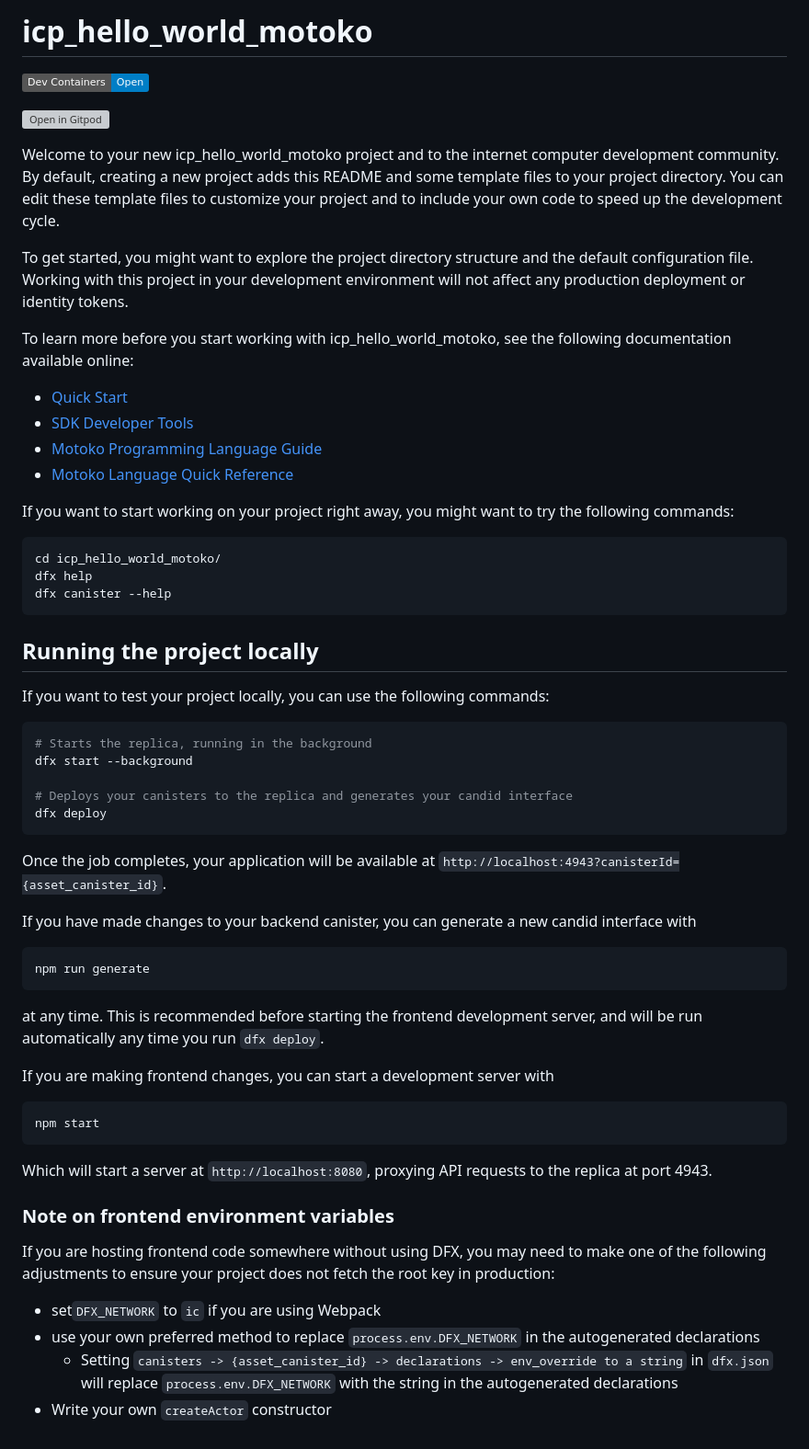
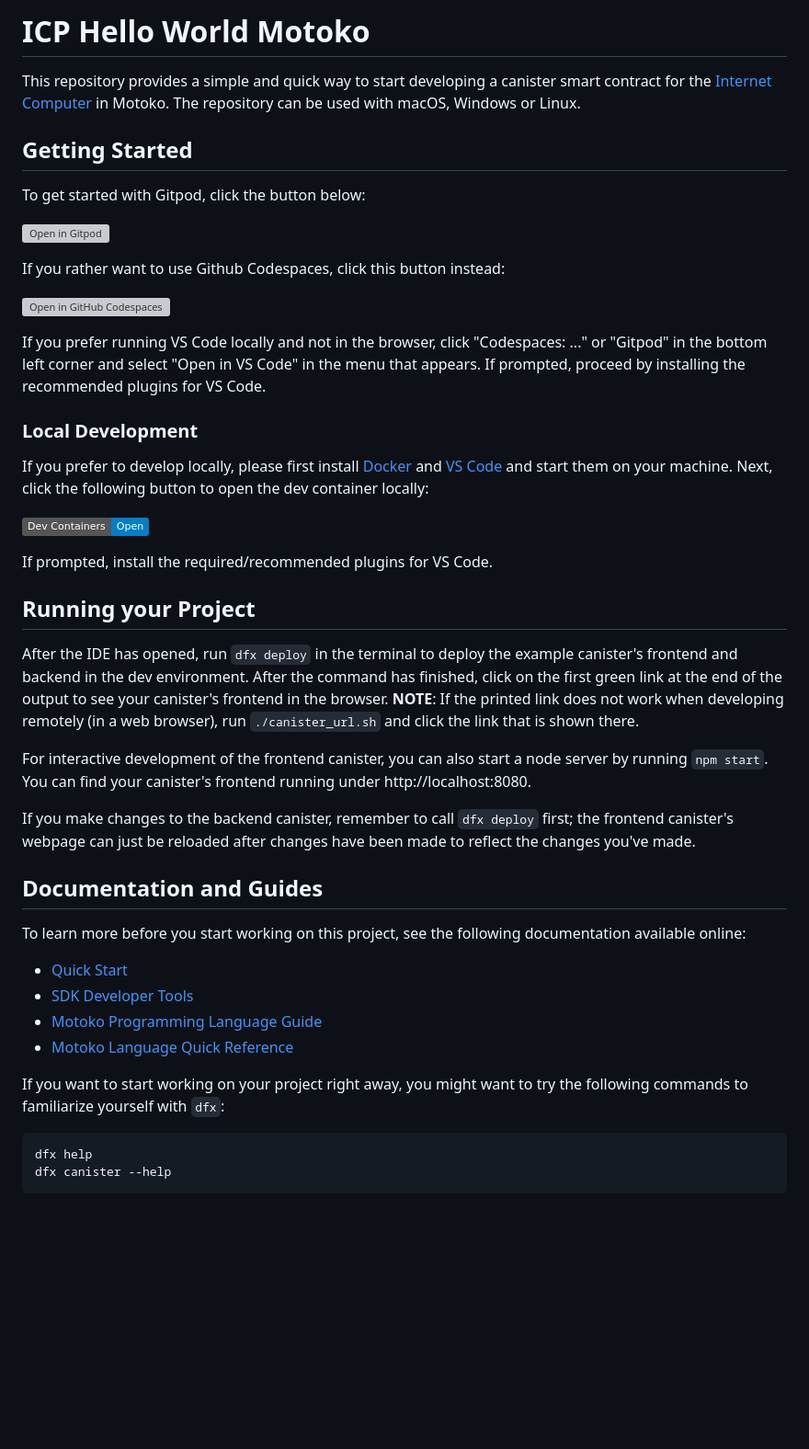
Before and after one commit to dfinity/icp-hello-world-motoko, a Markdown page: README.md, the part around the change. Shown: that part at 92% size. Rendered like a GitHub page; badges without logos; blank space fills up the shorter version; grey boxes are pictures that could not be loaded.

````diff
--- a/README.md
+++ b/README.md
@@ -1,63 +1,52 @@
-# icp_hello_world_motoko
+# ICP Hello World Motoko
+
+This repository provides a simple and quick way to start developing a canister smart contract for the [Internet Computer](https://internetcomputer.org/) in Motoko.
+The repository can be used with macOS, Windows or Linux.
+
+## Getting Started
+
+To get started with Gitpod, click the button below:
+
+[![Open in Gitpod](https://gitpod.io/button/open-in-gitpod.svg)](https://gitpod.io/#https://github.com/dfinity/icp-hello-world-motoko)
+
+If you rather want to use Github Codespaces, click this button instead:
+
+[![Open in GitHub Codespaces](https://github.com/codespaces/badge.svg)](https://codespaces.new/dfinity/icp-hello-world-motoko?quickstart=1)
+
+If you prefer running VS Code locally and not in the browser, click "Codespaces: ..." or "Gitpod" in the bottom left corner and select "Open in VS Code" in the menu that appears.
+If prompted, proceed by installing the recommended plugins for VS Code.
+
+### Local Development
+
+If you prefer to develop locally, please first install [Docker](https://www.docker.com/get-started/) and [VS Code](https://code.visualstudio.com/) and start them on your machine.
+Next, click the following button to open the dev container locally:
 
 [![Open locally in Dev Containers](https://img.shields.io/static/v1?label=Dev%20Containers&message=Open&color=blue&logo=visualstudiocode)](https://vscode.dev/redirect?url=vscode://ms-vscode-remote.remote-containers/cloneInVolume?url=https://github.com/dfinity/icp-hello-world-motoko)
 
-[![Open in Gitpod](https://gitpod.io/button/open-in-gitpod.svg)](https://gitpod.io/#https://github.com/dfinity/icp-hello-world-motoko)
+If prompted, install the required/recommended plugins for VS Code.
 
-Welcome to your new icp_hello_world_motoko project and to the internet computer development community. By default, creating a new project adds this README and some template files to your project directory. You can edit these template files to customize your project and to include your own code to speed up the development cycle.
+## Running your Project
 
-To get started, you might want to explore the project directory structure and the default configuration file. Working with this project in your development environment will not affect any production deployment or identity tokens.
+After the IDE has opened, run `dfx deploy` in the terminal to deploy the example canister's frontend and backend in the dev environment.
+After the command has finished, click on the first green link at the end of the output to see your canister's frontend in the browser.
+**NOTE**: If the printed link does not work when developing remotely (in a web browser), run `./canister_url.sh` and click the link that is shown there.
 
-To learn more before you start working with icp_hello_world_motoko, see the following documentation available online:
+For interactive development of the frontend canister, you can also start a node server by running `npm start`. You can find your canister's frontend running under http://localhost:8080.
+
+If you make changes to the backend canister, remember to call `dfx deploy` first; the frontend canister's webpage can just be reloaded after changes have been made to reflect the changes you've made.
+
+## Documentation and Guides
+
+To learn more before you start working on this project, see the following documentation available online:
 
 - [Quick Start](https://internetcomputer.org/docs/current/developer-docs/setup/deploy-locally)
 - [SDK Developer Tools](https://internetcomputer.org/docs/current/developer-docs/setup/install)
 - [Motoko Programming Language Guide](https://internetcomputer.org/docs/current/motoko/main/motoko)
 - [Motoko Language Quick Reference](https://internetcomputer.org/docs/current/motoko/main/language-manual)
 
-If you want to start working on your project right away, you might want to try the following commands:
+If you want to start working on your project right away, you might want to try the following commands to familiarize yourself with `dfx`:
 
 ```bash
-cd icp_hello_world_motoko/
 dfx help
 dfx canister --help
 ```
-
-## Running the project locally
-
-If you want to test your project locally, you can use the following commands:
-
-```bash
-# Starts the replica, running in the background
-dfx start --background
-
-# Deploys your canisters to the replica and generates your candid interface
-dfx deploy
-```
-
-Once the job completes, your application will be available at `http://localhost:4943?canisterId={asset_canister_id}`.
-
-If you have made changes to your backend canister, you can generate a new candid interface with
-
-```bash
-npm run generate
-```
-
-at any time. This is recommended before starting the frontend development server, and will be run automatically any time you run `dfx deploy`.
-
-If you are making frontend changes, you can start a development server with
-
-```bash
-npm start
-```
-
-Which will start a server at `http://localhost:8080`, proxying API requests to the replica at port 4943.
-
-### Note on frontend environment variables
-
-If you are hosting frontend code somewhere without using DFX, you may need to make one of the following adjustments to ensure your project does not fetch the root key in production:
-
-- set`DFX_NETWORK` to `ic` if you are using Webpack
-- use your own preferred method to replace `process.env.DFX_NETWORK` in the autogenerated declarations
-  - Setting `canisters -> {asset_canister_id} -> declarations -> env_override to a string` in `dfx.json` will replace `process.env.DFX_NETWORK` with the string in the autogenerated declarations
-- Write your own `createActor` constructor
````
